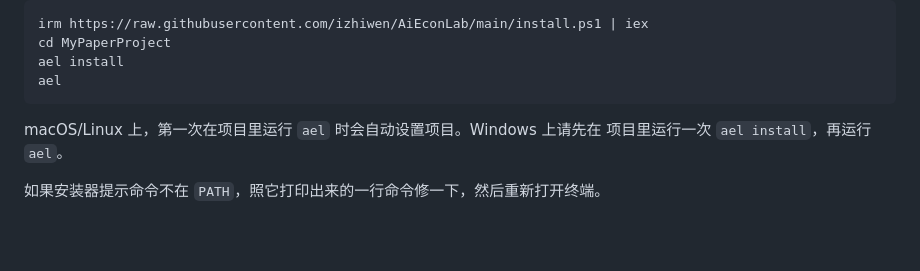
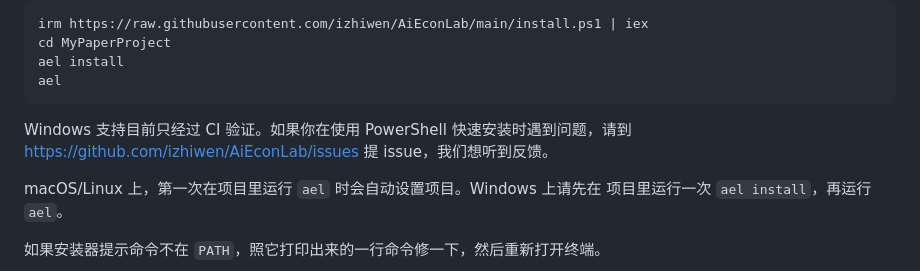
Before and after one commit to izhiwen/AiEconLab, a Markdown page: README.zh-CN.md, the part around the change. Drawn GitHub-style; blank space fills up the shorter version.

````diff
--- a/README.zh-CN.md
+++ b/README.zh-CN.md
@@ -43,6 +43,8 @@ cd MyPaperProject
 ael install
 ael
 ```
+
+Windows 支持目前只经过 CI 验证。如果你在使用 PowerShell 快速安装时遇到问题，请到 https://github.com/izhiwen/AiEconLab/issues 提 issue，我们想听到反馈。
 
 macOS/Linux 上，第一次在项目里运行 `ael` 时会自动设置项目。Windows 上请先在
 项目里运行一次 `ael install`，再运行 `ael`。
````
Also changed, not shown: README.md (+2 -0 lines).
